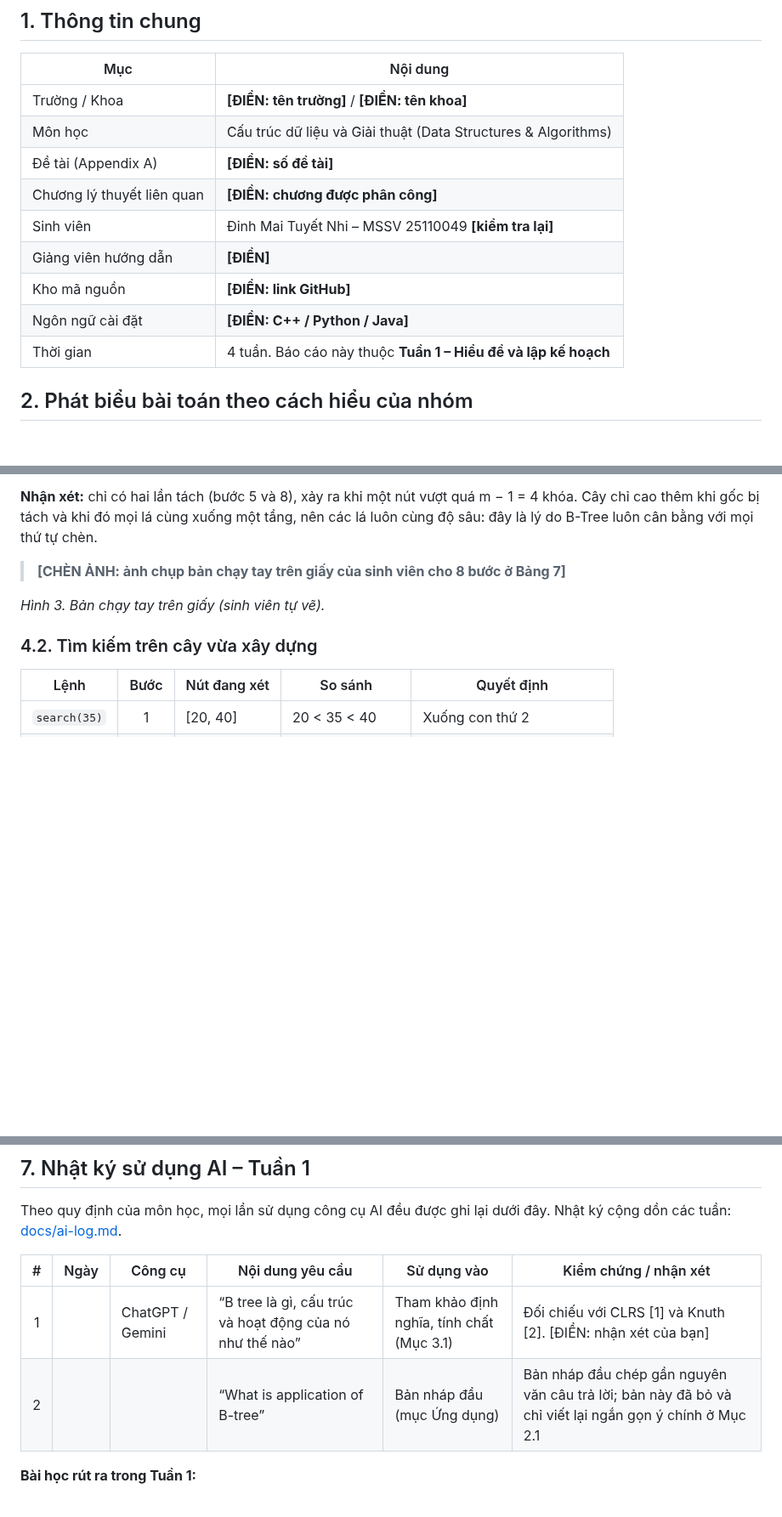
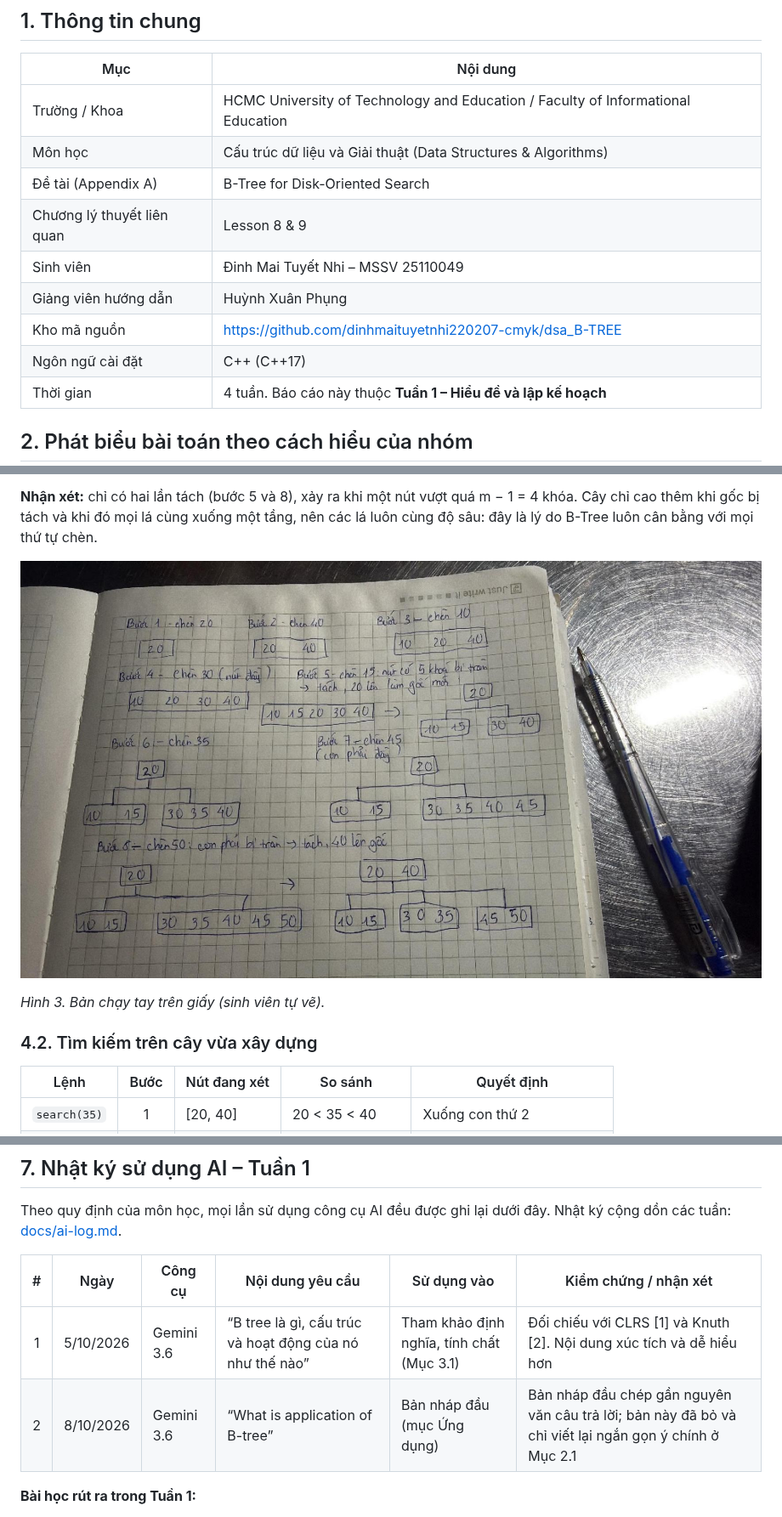
Before and after one commit to dinhmaituyetnhi220207-cmyk/dsa_B-TREE, a Markdown page: docs/week1/report.md, 3 parts joined by grey strips. Shown at 85% size. Drawn GitHub-style; pictures changed too: docs/week1/images/fig3_handrun_photo.jpg (added); blank space fills up the shorter version.

Commit message:
docs(week1): tự hoàn thiện báo cáo – điền thông tin đề tài, GVHD, ngôn ngữ C++; chèn ảnh chạy tay 8 bước

```diff
--- a/docs/week1/report.md
+++ b/docs/week1/report.md
@@ -6,14 +6,14 @@
 
 | Mục | Nội dung |
 |---|---|
-| Trường / Khoa | **[ĐIỀN: tên trường]** / **[ĐIỀN: tên khoa]** |
+| Trường / Khoa | HCMC University of Technology and Education / Faculty of Informational Education |
 | Môn học | Cấu trúc dữ liệu và Giải thuật (Data Structures & Algorithms) |
-| Đề tài (Appendix A) | **[ĐIỀN: số đề tài]** |
-| Chương lý thuyết liên quan | **[ĐIỀN: chương được phân công]** |
-| Sinh viên | Đinh Mai Tuyết Nhi – MSSV 25110049 **[kiểm tra lại]** |
-| Giảng viên hướng dẫn | **[ĐIỀN]** |
-| Kho mã nguồn | **[ĐIỀN: link GitHub]** |
-| Ngôn ngữ cài đặt | **[ĐIỀN: C++ / Python / Java]** |
+| Đề tài (Appendix A) | B-Tree for Disk-Oriented Search |
+| Chương lý thuyết liên quan | Lesson 8 & 9 |
+| Sinh viên | Đinh Mai Tuyết Nhi – MSSV 25110049  |
+| Giảng viên hướng dẫn | Huỳnh Xuân Phụng |
+| Kho mã nguồn | https://github.com/dinhmaituyetnhi220207-cmyk/dsa_B-TREE |
+| Ngôn ngữ cài đặt | C++ (C++17) |
 | Thời gian | 4 tuần. Báo cáo này thuộc **Tuần 1 – Hiểu đề và lập kế hoạch** |
 
 ## 2. Phát biểu bài toán theo cách hiểu của nhóm
@@ -179,7 +179,7 @@ Chèn lần lượt **20, 40, 10, 30, 15, 35, 45, 50** vào B-Tree bậc 5 rỗn
 
 **Nhận xét:** chỉ có hai lần tách (bước 5 và 8), xảy ra khi một nút vượt quá m − 1 = 4 khóa. Cây chỉ cao thêm khi gốc bị tách và khi đó mọi lá cùng xuống một tầng, nên các lá luôn cùng độ sâu: đây là lý do B-Tree luôn cân bằng với mọi thứ tự chèn.
 
-> **[CHÈN ẢNH: ảnh chụp bản chạy tay trên giấy của sinh viên cho 8 bước ở Bảng 7]**
+![Hình 3. Bản chạy tay trên giấy](images/fig3_handrun_photo.jpg)
 
 *Hình 3. Bản chạy tay trên giấy (sinh viên tự vẽ).*
 
@@ -229,8 +229,8 @@ Theo quy định của môn học, mọi lần sử dụng công cụ AI đều
 
 | # | Ngày | Công cụ | Nội dung yêu cầu | Sử dụng vào | Kiểm chứng / nhận xét |
 |:---:|---|---|---|---|---|
-| 1 |  |  ChatGPT / Gemini | “B tree là gì, cấu trúc và hoạt động của nó như thế nào” | Tham khảo định nghĩa, tính chất (Mục 3.1) | Đối chiếu với CLRS [1] và Knuth [2]. [ĐIỀN: nhận xét của bạn] |
-| 2 |  |  | “What is application of B-tree” | Bản nháp đầu (mục Ứng dụng) | Bản nháp đầu chép gần nguyên văn câu trả lời; bản này đã bỏ và chỉ viết lại ngắn gọn ý chính ở Mục 2.1 |
+| 1 | 5/10/2026 | Gemini 3.6 | “B tree là gì, cấu trúc và hoạt động của nó như thế nào” | Tham khảo định nghĩa, tính chất (Mục 3.1) | Đối chiếu với CLRS [1] và Knuth [2]. Nội dung xúc tích và dễ hiểu hơn |
+| 2 | 8/10/2026 | Gemini 3.6 | “What is application of B-tree” | Bản nháp đầu (mục Ứng dụng) | Bản nháp đầu chép gần nguyên văn câu trả lời; bản này đã bỏ và chỉ viết lại ngắn gọn ý chính ở Mục 2.1 |
 
 
 **Bài học rút ra trong Tuần 1:**
```
Also changed, not shown: other parts of docs/week1/report.md (+1 -1 lines).
